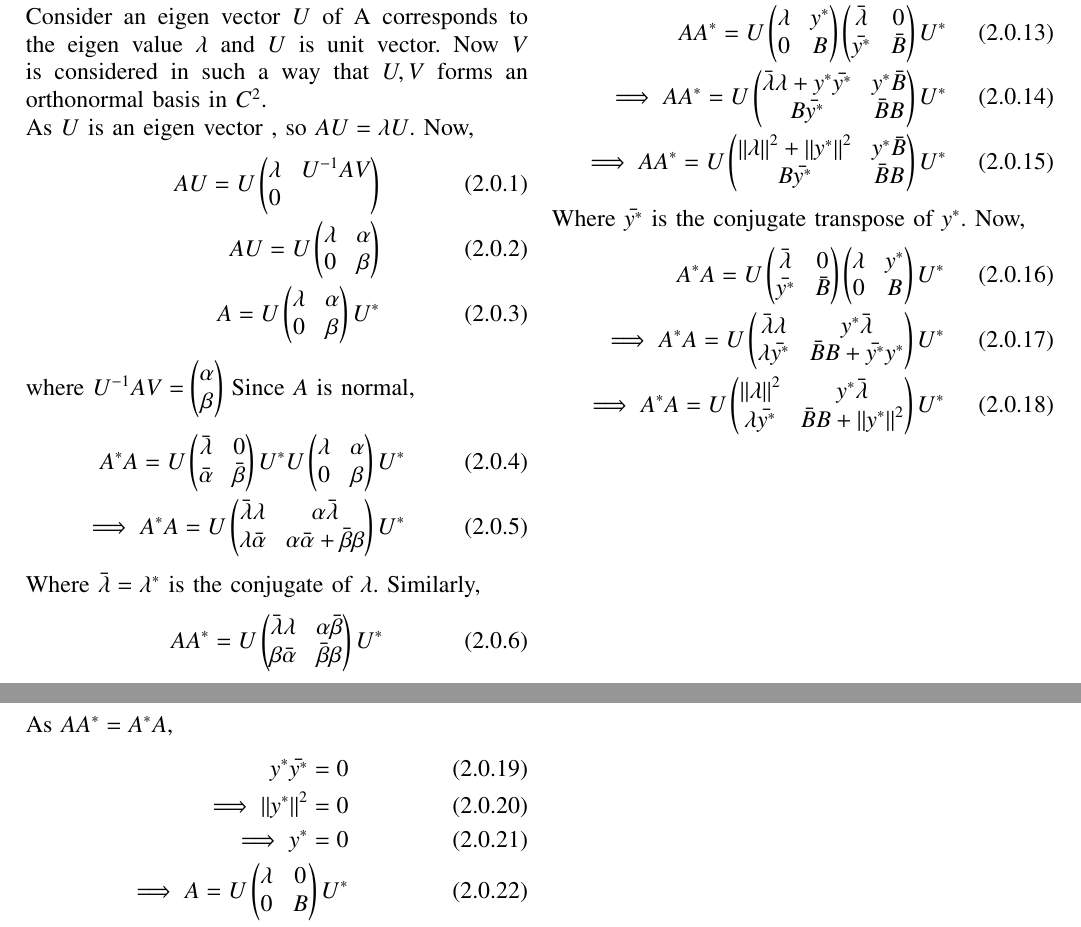
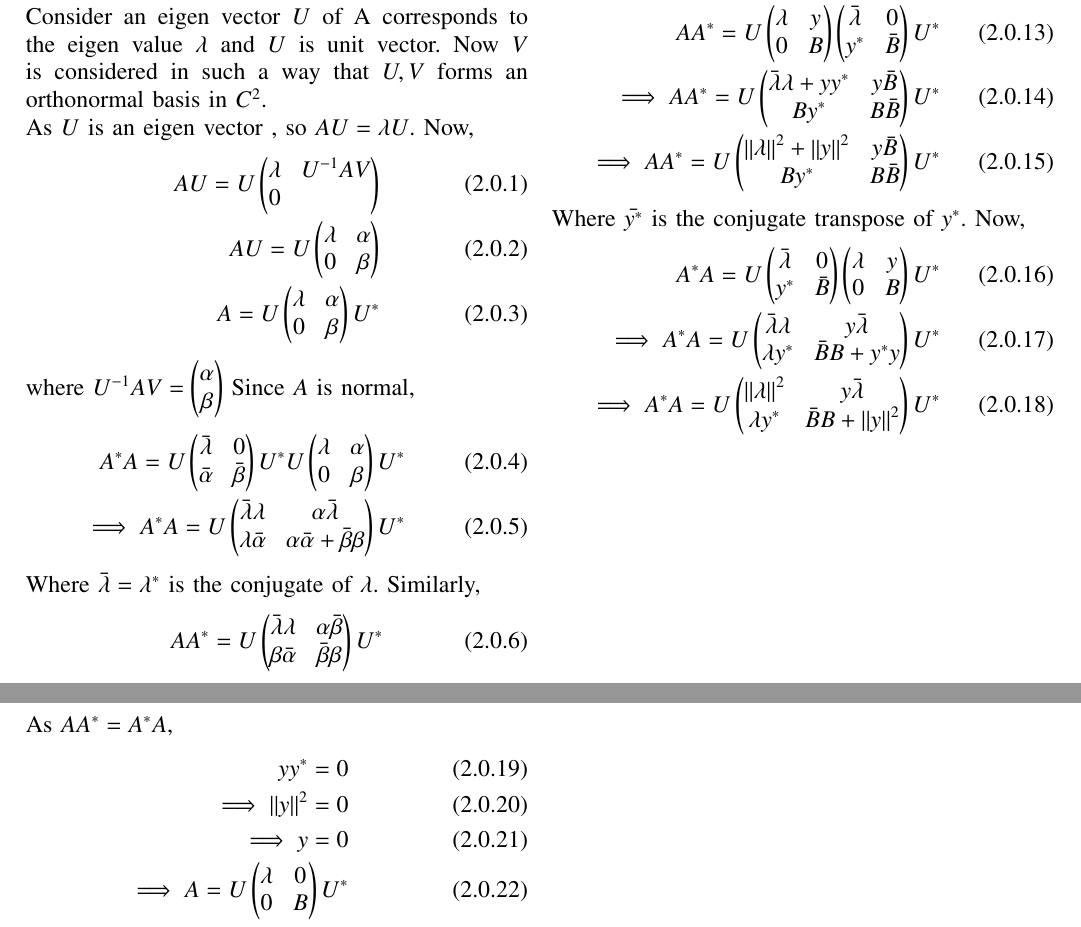
Before and after one commit to JayatiD93/Challenge-problem_4, a LaTeX paper (Challenge_problem.tex): two parts of pages 1 and 2 of 2, joined at a grey line, cut so that both start at the same text. Compiled offline with pdfLaTeX.

Commit message:
2nd commit

```diff
--- a/Challenge_problem.tex
+++ b/Challenge_problem.tex
@@ -247,22 +247,22 @@ AU = U\myvec{\lambda & y^*\\0 & B}
 \end{align}
 where $B \in C^{(n-1)\times(n-1)}$, we decompose the matrix $A$ into blocks and compute the products of $A A^*$ and $A^* A$ as follows:
 \begin{align}
-A A^* =  U \myvec{\lambda & y^*\\0 & B}\myvec{\bar{\lambda} & 0\\\bar{y^*} & \bar{B}}U^*\\
-\implies A A^* =  U \myvec{\bar{\lambda}\lambda + y^*\bar{y^*} & y^* \bar{B}\\B\bar{y^*} & \bar{B}B} U^*\\
-\implies A A^* = U \myvec{\norm{\lambda}^2 + \norm{y^*}^2 & y^* \bar{B}\\B\bar{y^*} & \bar{B}B} U^*
+A A^* =  U \myvec{\lambda & y\\0 & B}\myvec{\bar{\lambda} & 0\\y^* & \bar{B}}U^*\\
+\implies A A^* =  U \myvec{\bar{\lambda}\lambda + yy^* & y\bar{B}\\By^* & B\bar{B}} U^*\\
+\implies A A^* = U \myvec{\norm{\lambda}^2 + \norm{y}^2 & y \bar{B}\\By^* & B\bar{B}} U^*
 \end{align}
 Where $\bar{y^*}$ is the conjugate transpose of $y^*$.
 Now,
 \begin{align}
-A^* A = U \myvec{\bar{\lambda} & 0\\\bar{y^*} & \bar{B}}\myvec{\lambda & y^*\\0 & B}U^*\\
-\implies A^* A =  U \myvec{\bar{\lambda}\lambda & y^* \bar{\lambda}\\\lambda\bar{y^*} & \bar{B}B + \bar{y^*}y^*} U^*\\
-\implies A^* A =U \myvec{\norm{\lambda}^2 & y^* \bar{\lambda}\\\lambda\bar{y^*} & \bar{B}B + \norm{y^*}^2} U^*
+A^* A = U \myvec{\bar{\lambda} & 0\\y^* & \bar{B}}\myvec{\lambda & y\\0 & B}U^*\\
+\implies A^* A =  U \myvec{\bar{\lambda}\lambda & y \bar{\lambda}\\\lambda y^* & \bar{B}B + y^*y} U^*\\
+\implies A^* A =U \myvec{\norm{\lambda}^2 & y \bar{\lambda}\\\lambda y^* & \bar{B}B + \norm{y}^2} U^*
 \end{align}
 As $A A^* = A^* A$,
 \begin{align}
-y^* \bar{y^*} = 0\\
-\implies \norm{y^*}^2 = 0\\
-\implies y^* =0\\
+y y^* = 0\\
+\implies \norm{y}^2 = 0\\
+\implies y =0\\
 \implies A = U \myvec{\lambda & 0\\0 & B} U^*\\
 \implies A = U D U^*
 \end{align}
```
Also changed, not shown: Challenge_problem.pdf, Challenge_problem.tex (4 more changed lines).
